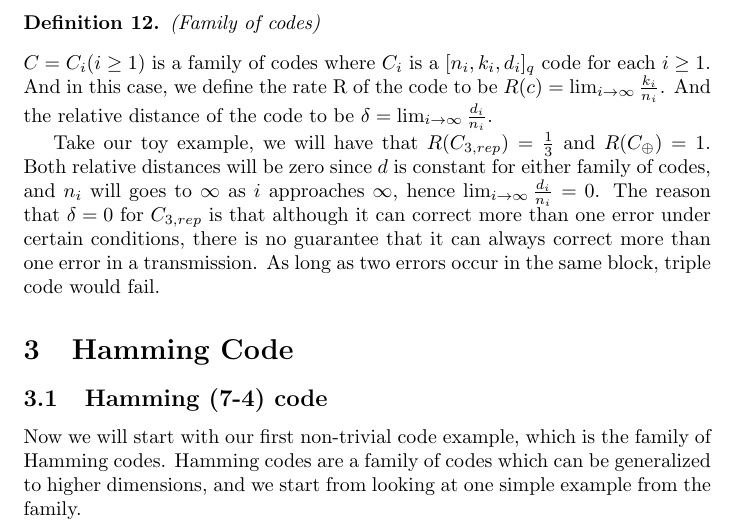
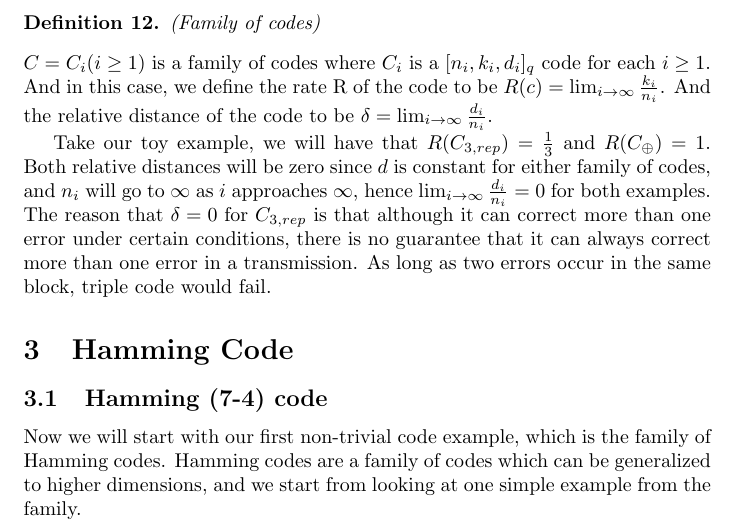
Before and after one commit to velveteenrobot/cse521_final_project, a LaTeX document (Coding theory.tex): part of page 7 of 10, cut so that both start at the same text. Compiled offline with pdfLaTeX.

Commit message:
explanation of family of codes

```diff
--- a/Coding theory.tex
+++ b/Coding theory.tex
@@ -126,7 +126,7 @@ Since the dimension of the vector that needs to be encoded varies all the time,
 \begin{Definition}(Family of codes)\end{Definition}
 \noindent $C = C_i(i \ge 1)$ is a family of codes where $C_i$ is a $[n_i,k_i,d_i]_q$ code for each $i \ge 1$. And in this case, we define the rate R of the code to be $ R(c) = \lim_{i\to\infty} \frac{k_i}{n_i}$. And the relative distance of the code to be $\delta = \lim_{i\to\infty} \frac{d_i}{n_i}$.
 
-Take our toy example, we will have that $R(C_{3,rep}) = \frac{1}{3}$ and $R(C_\oplus) = 1$. Both relative distances will be zero since $d$ is constant for either family of codes, and $n_i$ will goes to $\infty$ as $i$ approaches $\infty$, hence $\lim_{i\to\infty} \frac{d_i}{n_i} = 0$. The reason that $\delta = 0$ for $C_{3,rep}$ is that although it can correct more than one error under certain conditions, there is no guarantee that it can always correct more than one error in a transmission. As long as two errors occur in the same block, triple code would fail.
+Take our toy example, we will have that $R(C_{3,rep}) = \frac{1}{3}$ and $R(C_\oplus) = 1$. Both relative distances will be zero since $d$ is constant for either family of codes, and $n_i$ will go to $\infty$ as $i$ approaches $\infty$, hence $\lim_{i\to\infty} \frac{d_i}{n_i} = 0$ for both examples. The reason that $\delta = 0$ for $C_{3,rep}$ is that although it can correct more than one error under certain conditions, there is no guarantee that it can always correct more than one error in a transmission. As long as two errors occur in the same block, triple code would fail.
 
 \section{Hamming Code}
 \subsection{Hamming (7-4) code}
```
